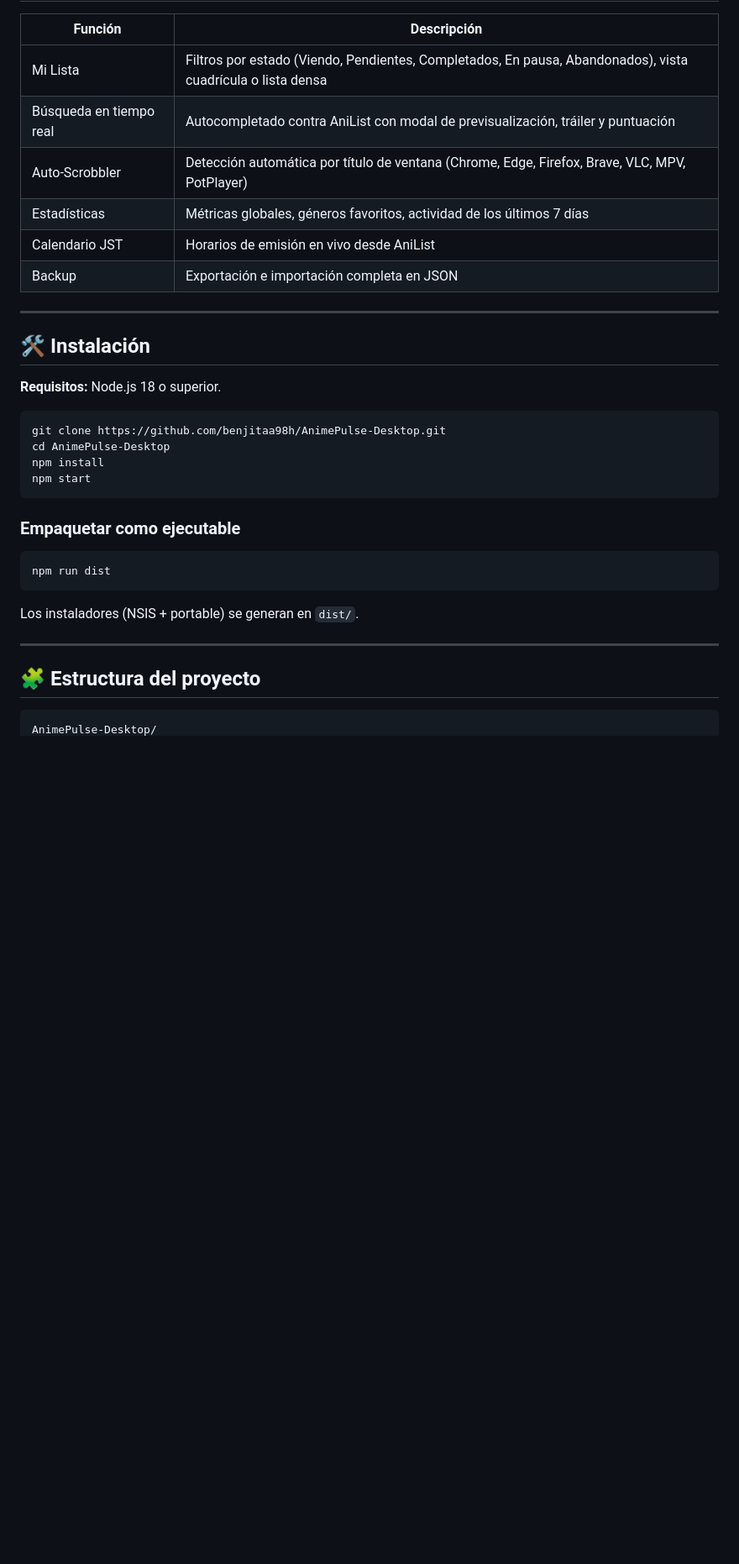
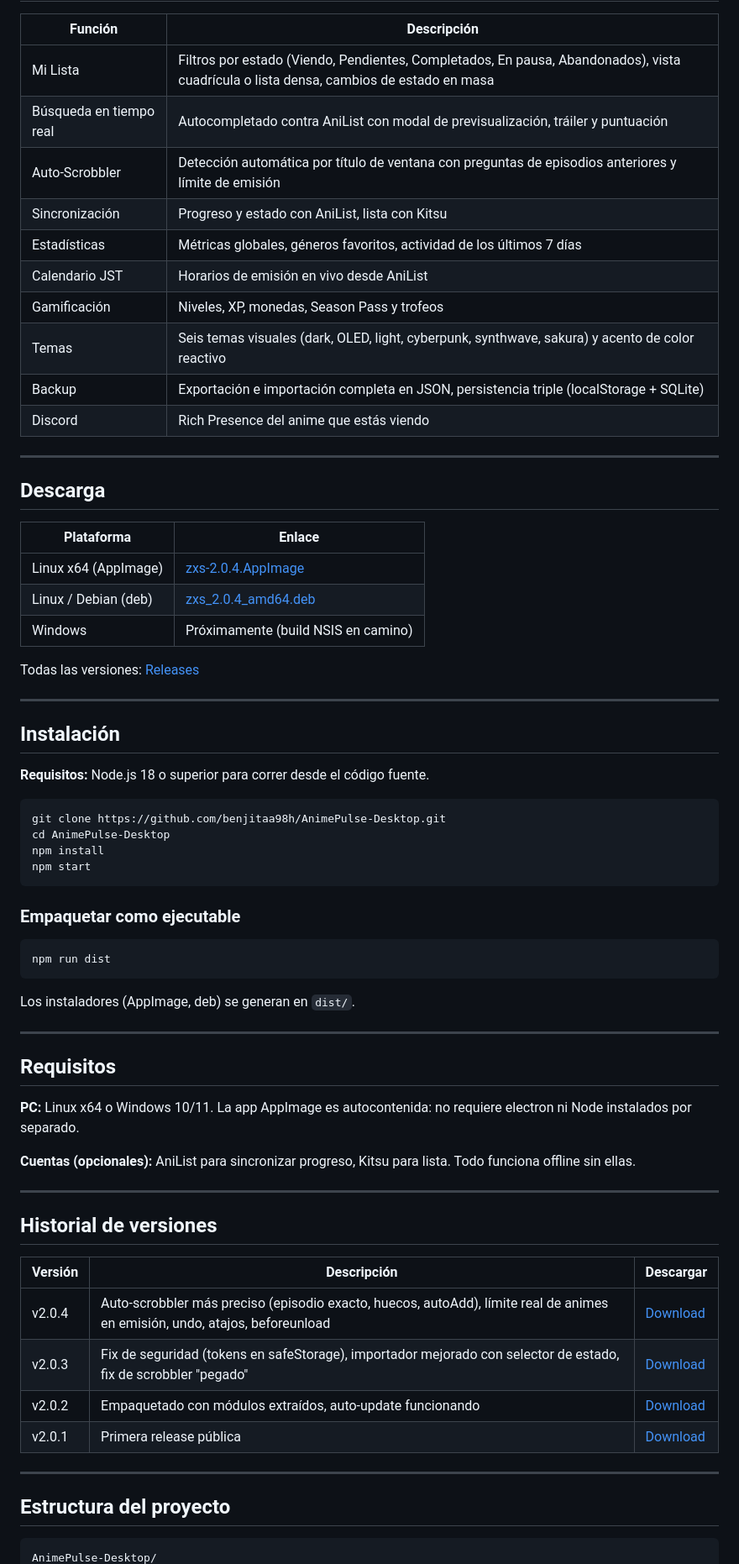
Before and after one commit to benjitaa98h/AnimePulse-Desktop, a Markdown page: README.md, the part around one of its changes. Shown at 84% size. Drawn GitHub-style; blank space fills up the shorter version.

Commit message:
docs: rediseñar README al estilo de Lyxel (versión destacada, badges, descargas, historial)

````diff
--- a/README.md
+++ b/README.md
@@ -38,18 +39,34 @@ A diferencia de otros trackers, ZXS combina:
 
 | Función | Descripción |
 |---|---|
-| Mi Lista | Filtros por estado (Viendo, Pendientes, Completados, En pausa, Abandonados), vista cuadrícula o lista densa |
+| Mi Lista | Filtros por estado (Viendo, Pendientes, Completados, En pausa, Abandonados), vista cuadrícula o lista densa, cambios de estado en masa |
 | Búsqueda en tiempo real | Autocompletado contra AniList con modal de previsualización, tráiler y puntuación |
-| Auto-Scrobbler | Detección automática por título de ventana (Chrome, Edge, Firefox, Brave, VLC, MPV, PotPlayer) |
+| Auto-Scrobbler | Detección automática por título de ventana con preguntas de episodios anteriores y límite de emisión |
+| Sincronización | Progreso y estado con AniList, lista con Kitsu |
 | Estadísticas | Métricas globales, géneros favoritos, actividad de los últimos 7 días |
 | Calendario JST | Horarios de emisión en vivo desde AniList |
-| Backup | Exportación e importación completa en JSON |
+| Gamificación | Niveles, XP, monedas, Season Pass y trofeos |
+| Temas | Seis temas visuales (dark, OLED, light, cyberpunk, synthwave, sakura) y acento de color reactivo |
+| Backup | Exportación e importación completa en JSON, persistencia triple (localStorage + SQLite) |
+| Discord | Rich Presence del anime que estás viendo |
 
 ---
 
-## 🛠️ Instalación
+## Descarga
 
-**Requisitos:** Node.js 18 o superior.
+| Plataforma | Enlace |
+|---|---|
+| Linux x64 (AppImage) | [zxs-2.0.4.AppImage](https://github.com/benjitaa98h/AnimePulse-Desktop/releases/download/v2.0.4/zxs-2.0.4.AppImage) |
+| Linux / Debian (deb) | [zxs_2.0.4_amd64.deb](https://github.com/benjitaa98h/AnimePulse-Desktop/releases/download/v2.0.4/zxs_2.0.4_amd64.deb) |
+| Windows | Próximamente (build NSIS en camino) |
+
+Todas las versiones: [Releases](https://github.com/benjitaa98h/AnimePulse-Desktop/releases)
+
+---
+
+## Instalación
+
+**Requisitos:** Node.js 18 o superior para correr desde el código fuente.
 
 ```bash
 git clone https://github.com/benjitaa98h/AnimePulse-Desktop.git
@@ -64,11 +81,30 @@ npm start
 npm run dist
 ```
 
-Los instaladores (NSIS + portable) se generan en `dist/`.
+Los instaladores (AppImage, deb) se generan en `dist/`.
 
 ---
 
-## 🧩 Estructura del proyecto
+## Requisitos
+
+**PC:** Linux x64 o Windows 10/11. La app AppImage es autocontenida: no requiere electron ni Node instalados por separado.
+
+**Cuentas (opcionales):** AniList para sincronizar progreso, Kitsu para lista. Todo funciona offline sin ellas.
+
+---
+
+## Historial de versiones
+
+| Versión | Descripción | Descargar |
+|---|---|---|
+| v2.0.4 | Auto-scrobbler más preciso (episodio exacto, huecos, autoAdd), límite real de animes en emisión, undo, atajos, beforeunload | [Download](https://github.com/benjitaa98h/AnimePulse-Desktop/releases/tag/v2.0.4) |
+| v2.0.3 | Fix de seguridad (tokens en safeStorage), importador mejorado con selector de estado, fix de scrobbler "pegado" | [Download](https://github.com/benjitaa98h/AnimePulse-Desktop/releases/tag/v2.0.3) |
+| v2.0.2 | Empaquetado con módulos extraídos, auto-update funcionando | [Download](https://github.com/benjitaa98h/AnimePulse-Desktop/releases/tag/v2.0.2) |
+| v2.0.1 | Primera release pública | [Download](https://github.com/benjitaa98h/AnimePulse-Desktop/releases/tag/v2.0.1) |
+
+---
+
+## Estructura del proyecto
 
 ```
 AnimePulse-Desktop/
````
Also changed, not shown: other parts of README.md (+41 -36 lines).
